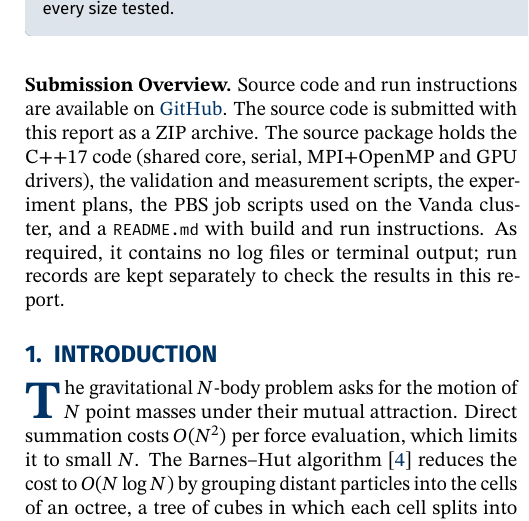
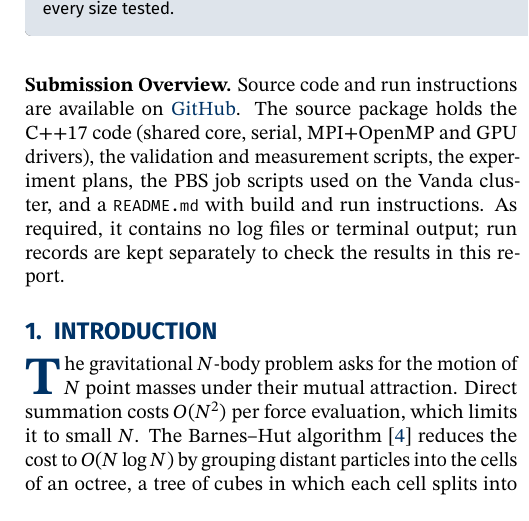
Before and after one commit to leonyiliangqian/dsa5208-project3, a LaTeX document (report/main.tex): part of one column of page 1 of 13, cut so that both start at the same text. Compiled offline with pdfLaTeX.

Commit message:
Regenerate report PDF with the public source link

```diff
--- a/report/main.tex
+++ b/report/main.tex
@@ -71,7 +71,7 @@ We parallelize the Barnes--Hut gravitational $N$-body method with MPI and OpenMP
 
 %----------------------------------------------------------
 
-\noindent\textbf{Submission Overview.} Source code and run instructions are available on \href{https://github.com/leonyiliangqian/dsa5208-project3}{GitHub}. The source code is submitted with this report as a ZIP archive. The source package holds the C++17 code (shared core, serial, MPI+OpenMP and GPU drivers), the validation and measurement scripts, the experiment plans, the PBS job scripts used on the Vanda cluster, and a \texttt{README.md} with build and run instructions. As required, it contains no log files or terminal output; run records are kept separately to check the results in this report.
+\noindent\textbf{Submission Overview.} Source code and run instructions are available on \href{https://github.com/leonyiliangqian/dsa5208-project3}{GitHub}. The source package holds the C++17 code (shared core, serial, MPI+OpenMP and GPU drivers), the validation and measurement scripts, the experiment plans, the PBS job scripts used on the Vanda cluster, and a \texttt{README.md} with build and run instructions. As required, it contains no log files or terminal output; run records are kept separately to check the results in this report.
 
 \section{Introduction}
 \rhostart{T}he gravitational $N$-body problem asks for the motion of $N$ point masses under their mutual attraction. Direct summation costs $O(N^2)$ per force evaluation, which limits it to small $N$. The Barnes--Hut algorithm~\cite{BarnesHut1986} reduces the cost to $O(N \log N)$ by grouping distant particles into the cells of an octree, a tree of cubes in which each cell splits into eight, and replacing each sufficiently distant group by its total mass at its centre of mass.
```
Also changed, not shown: report/DSA5208_Project3_Report.pdf.
